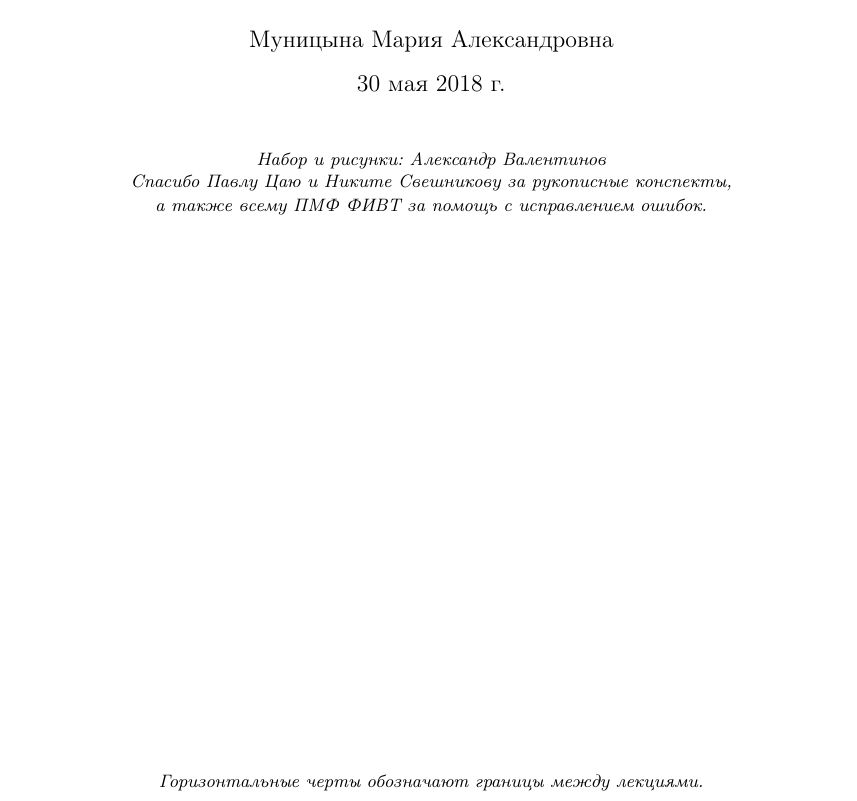
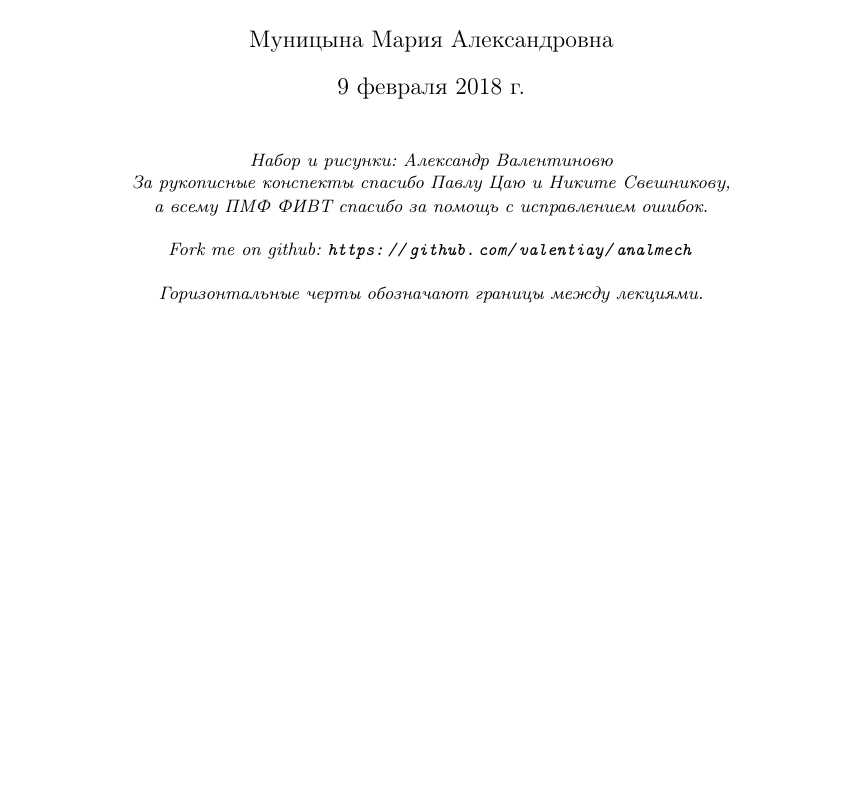
Before and after one commit to valentiay/analmech, a LaTeX document (autumn/analmech.tex): part of page 1 of 52, cut so that both start at the same text, the shorter picture padded with empty space. Compiled offline with pdfLaTeX.

Commit message:
[Autumn] Update title

```diff
--- a/autumn/analmech.tex
+++ b/autumn/analmech.tex
@@ -16,6 +16,7 @@
 \usepackage[dvips]{graphicx}
 \graphicspath{{img/}}
 \usepackage{float}
+\usepackage{datetime}
 
 \hypersetup{
 colorlinks,
@@ -73,6 +74,9 @@ top=20mm,
 % \setcounter{secnumdepth}{0}
 \setcounter{tocdepth}{2}
 
+\newdate{date}{09}{02}{2018}
+\date{\displaydate{date}}
+
 \author{Муницына Мария Александровна}
 \title{Лекции по аналитической механике. Осенний семестр.}
 
@@ -82,12 +86,16 @@ top=20mm,
   \begin{titlepage}
   \maketitle
   \begin{center}
-  {\itshape\small Набор и рисунки: Александр Валентинов}
+  {\itshape\small Набор и рисунки: Александр Валентиновю \\
+  За рукописные конспекты спасибо Павлу Цаю и Никите Свешникову, \\
+  а всему ПМФ ФИВТ спасибо за помощь с исправлением ошибок.}
 
-  {\itshape\small Спасибо Павлу Цаю и Никите Свешникову за рукописные конспекты, \\ а также всему ПМФ ФИВТ за помощь с исправлением ошибок.}
+  \vspace{1em}
 
-  % {\itshape\small Об ошибках писать: \url{https://vk.com/valentiay}}
-  \vfill
+  {\itshape\small Fork me on github: \url{https://github.com/valentiay/analmech}}
+
+  \vspace{1em}
+
   {\itshape\small Горизонтальные черты обозначают границы между лекциями.}
   \vfill
 
```
Also changed, not shown: autumn/analmech.pdf.
